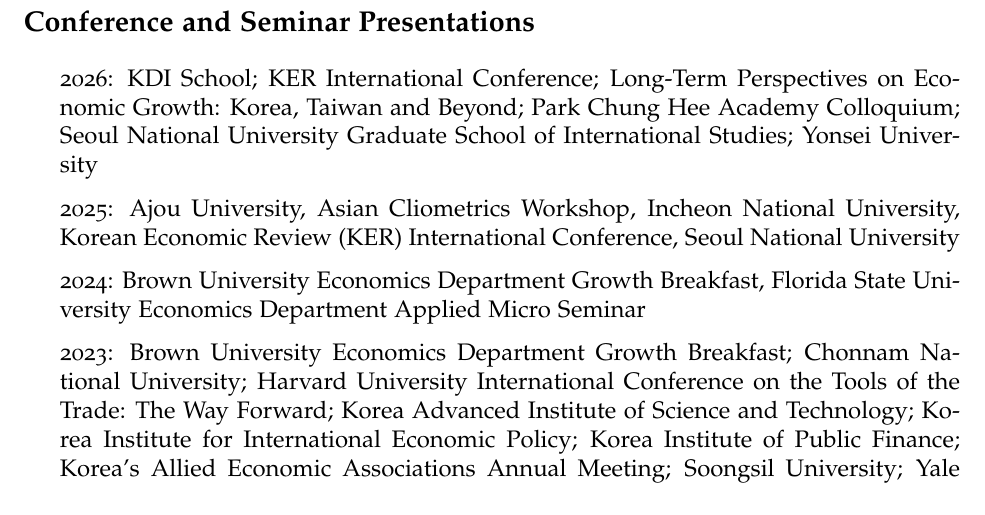
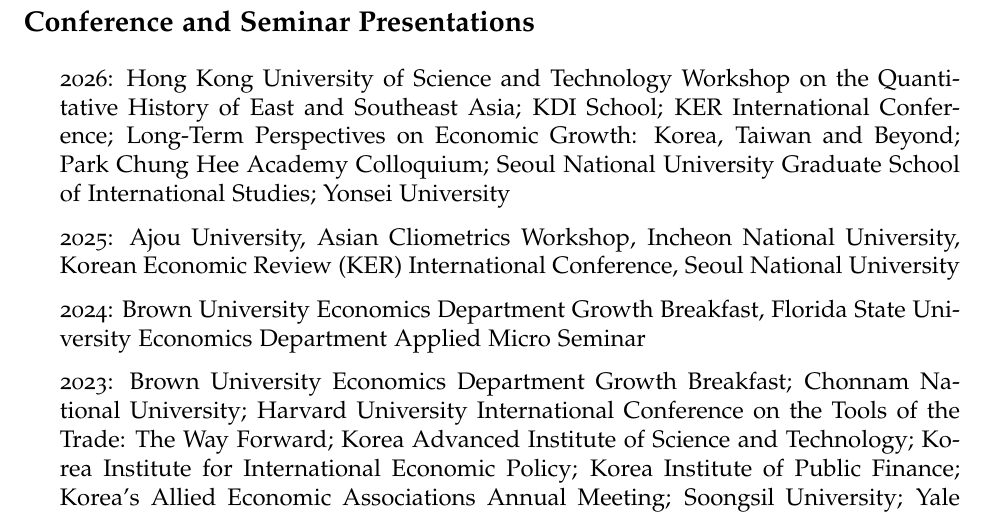
Before and after one commit to hy263/hy263.github.io, a LaTeX CV (cv/cv.tex): part of page 6 of 9, cut so that both start at the same text. Compiled offline with pdfLaTeX.

Commit message:
CV: add 2026 HKUST quantitative history workshop talk
Co-Authored-By: Claude Opus 5.5 <noreply@anthropic.com>
Claude-Session: https://claude.ai/code/session_013j98Wt4fzzHFvzVstYbRu4

```diff
--- a/cv/cv.tex
+++ b/cv/cv.tex
@@ -131,7 +131,7 @@
 
 \section*{Conference and Seminar Presentations}
 \begin{itemize}
-\item 2026: KDI School; KER International Conference; Long-Term Perspectives on Economic Growth: Korea, Taiwan and Beyond; Park Chung Hee Academy Colloquium; Seoul National University Graduate School of International Studies; Yonsei University
+\item 2026: Hong Kong University of Science and Technology Workshop on the Quantitative History of East and Southeast Asia; KDI School; KER International Conference; Long-Term Perspectives on Economic Growth: Korea, Taiwan and Beyond; Park Chung Hee Academy Colloquium; Seoul National University Graduate School of International Studies; Yonsei University
 \item 2025: Ajou University, Asian Cliometrics Workshop, Incheon National University, Korean Economic Review (KER) International Conference, Seoul National University
 \item 2024: Brown University Economics Department Growth Breakfast, Florida State University Economics Department Applied Micro Seminar
 \item 2023: Brown University Economics Department Growth Breakfast; Chonnam National University; Harvard University International Conference on the Tools of the Trade: The Way Forward; Korea Advanced Institute of Science and Technology; Korea Institute for International Economic Policy; Korea Institute of Public Finance; Korea’s Allied Economic Associations Annual Meeting; Soongsil University; Yale University Data Intensive Social Science Center Workshop
```
Also changed, not shown: assets/cv.pdf.
